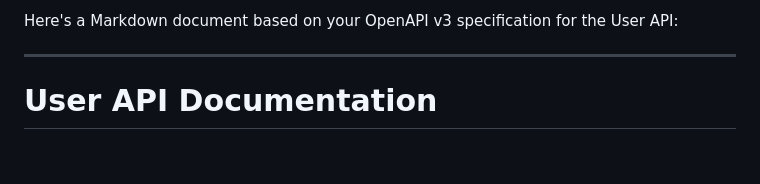
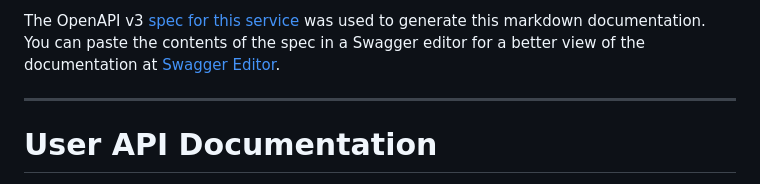
Before and after one commit to revgum/user-api, a Markdown page: api-spec.md, the part around the change. Drawn GitHub-style; blank space fills up the shorter version.

Commit message:
spec link and swagger comment

```diff
--- a/api-spec.md
+++ b/api-spec.md
@@ -1,4 +1,4 @@
-Here's a Markdown document based on your OpenAPI v3 specification for the User API:
+The OpenAPI v3 [spec for this service](https://raw.githubusercontent.com/revgum/user-api/refs/heads/main/packages/functions/src/v1/openapi.yaml) was used to generate this markdown documentation. You can paste the contents of the spec in a Swagger editor for a better view of the documentation at [Swagger Editor](https://editor-next.swagger.io/).
 
 ---
 
```
